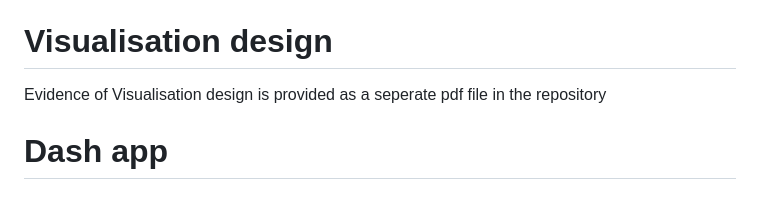
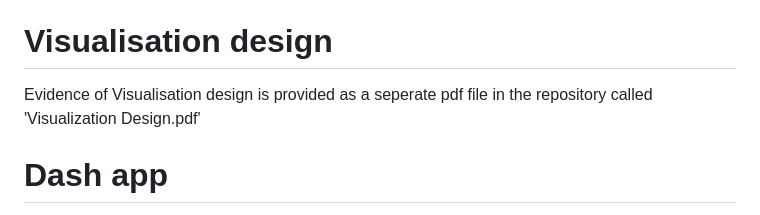
Before and after one commit to zeynepandsoy/Dash-Traffic-App, a Markdown page: README.md, the part around the change. Drawn GitHub-style.

Commit message:
final_changes

```diff
--- a/README.md
+++ b/README.md
@@ -20,7 +20,7 @@ URL to my GitHub repo: https://github.com/ucl-comp0035/comp0034-cw1-i-zeynepands
 
 # Visualisation design
 
-Evidence of Visualisation design is provided as a seperate pdf file in the repository
+Evidence of Visualisation design is provided as a seperate pdf file in the repository called 'Visualization Design.pdf'
 
 
 # Dash app
```
